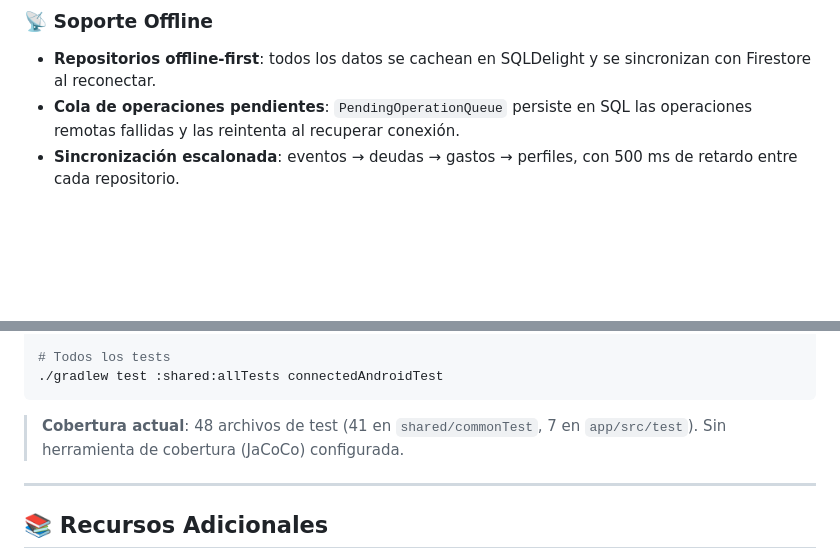
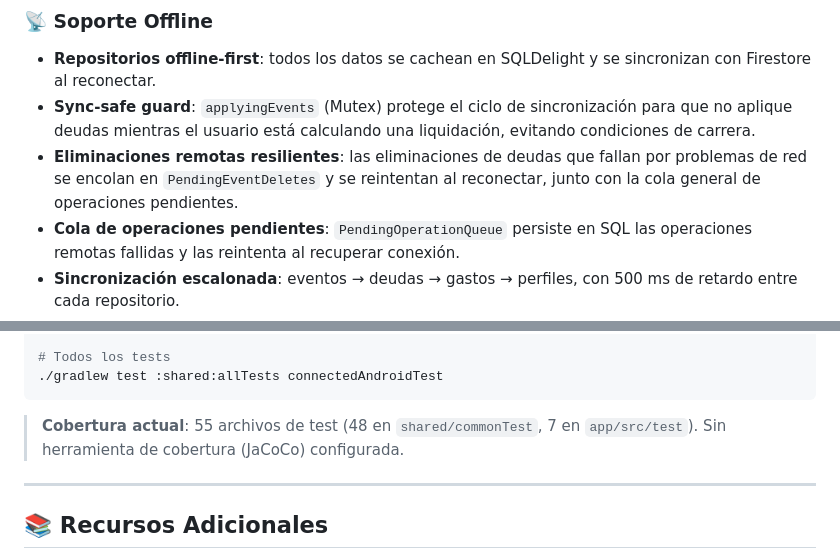
Before and after one commit to naigel89/CuentaMorosos, a Markdown page: README.md, 2 parts joined by grey strips. Drawn GitHub-style; blank space fills up the shorter version.

````diff
--- a/README.md
+++ b/README.md
@@ -331,6 +335,8 @@ CuentaMorosos/
 ### 📡 Soporte Offline
 
 - **Repositorios offline-first**: todos los datos se cachean en SQLDelight y se sincronizan con Firestore al reconectar.
+- **Sync-safe guard**: `applyingEvents` (Mutex) protege el ciclo de sincronización para que no aplique deudas mientras el usuario está calculando una liquidación, evitando condiciones de carrera.
+- **Eliminaciones remotas resilientes**: las eliminaciones de deudas que fallan por problemas de red se encolan en `PendingEventDeletes` y se reintentan al reconectar, junto con la cola general de operaciones pendientes.
 - **Cola de operaciones pendientes**: `PendingOperationQueue` persiste en SQL las operaciones remotas fallidas y las reintenta al recuperar conexión.
 - **Sincronización escalonada**: eventos → deudas → gastos → perfiles, con 500 ms de retardo entre cada repositorio.
 - **Indicador visual**: banner que muestra el estado de la conexión en la UI.
@@ -431,7 +439,7 @@ Usuario rellena formulario en EventDetailScreen
 ./gradlew test :shared:allTests connectedAndroidTest
 ```
 
-> **Cobertura actual**: 48 archivos de test (41 en `shared/commonTest`, 7 en `app/src/test`). Sin herramienta de cobertura (JaCoCo) configurada.
+> **Cobertura actual**: 55 archivos de test (48 en `shared/commonTest`, 7 en `app/src/test`). Sin herramienta de cobertura (JaCoCo) configurada.
 
 ---
 
````
Also changed, not shown: other parts of README.md (+15 -9 lines).
